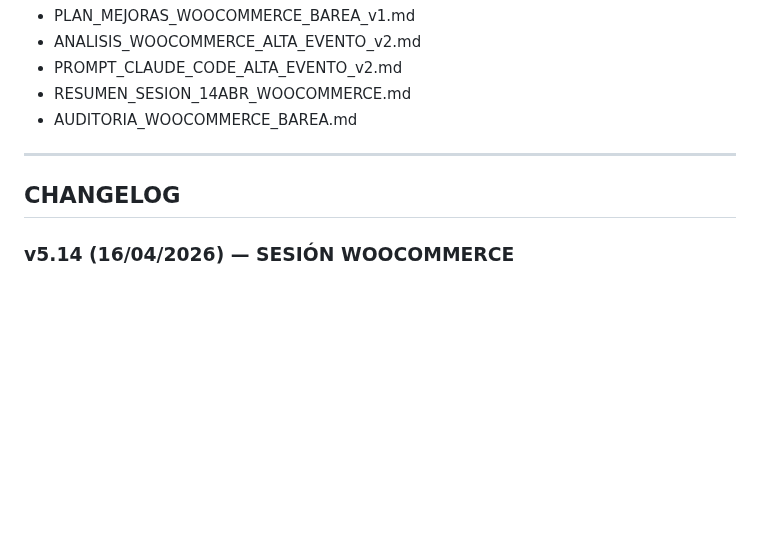
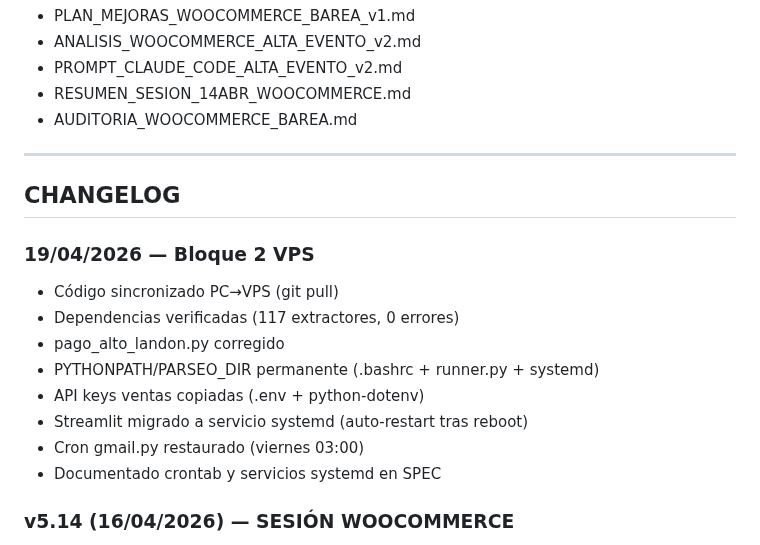
Before and after one commit to TascaBarea/gestion-facturas, a Markdown page: docs/SPEC_GESTION_FACTURAS_v4.md, the part around the change. GitHub-like rendering; blank space fills up the shorter version.

Commit message:
docs: documentar crontab VPS y servicio systemd en SPEC v4 — cierre Bloque 2
Co-Authored-By: Claude Opus 4.7 (1M context) <noreply@anthropic.com>

```diff
--- a/docs/SPEC_GESTION_FACTURAS_v4.md
+++ b/docs/SPEC_GESTION_FACTURAS_v4.md
@@ -912,6 +912,16 @@ Se ejecutó migrar_productos.py sobre 6 eventos activos (IDs: 3350, 3347, 3278,
 
 ## CHANGELOG
 
+### 19/04/2026 — Bloque 2 VPS
+- Código sincronizado PC→VPS (git pull)
+- Dependencias verificadas (117 extractores, 0 errores)
+- pago_alto_landon.py corregido
+- PYTHONPATH/PARSEO_DIR permanente (.bashrc + runner.py + systemd)
+- API keys ventas copiadas (.env + python-dotenv)
+- Streamlit migrado a servicio systemd (auto-restart tras reboot)
+- Cron gmail.py restaurado (viernes 03:00)
+- Documentado crontab y servicios systemd en SPEC
+
 ### v5.14 (16/04/2026) — SESIÓN WOOCOMMERCE
 - Diagnóstico y resolución error Redsys 0104 (anti-fraude IP)
 - Migración 6 eventos: virtual=True, tax_class="IVA 21", HTML limpiado
```
